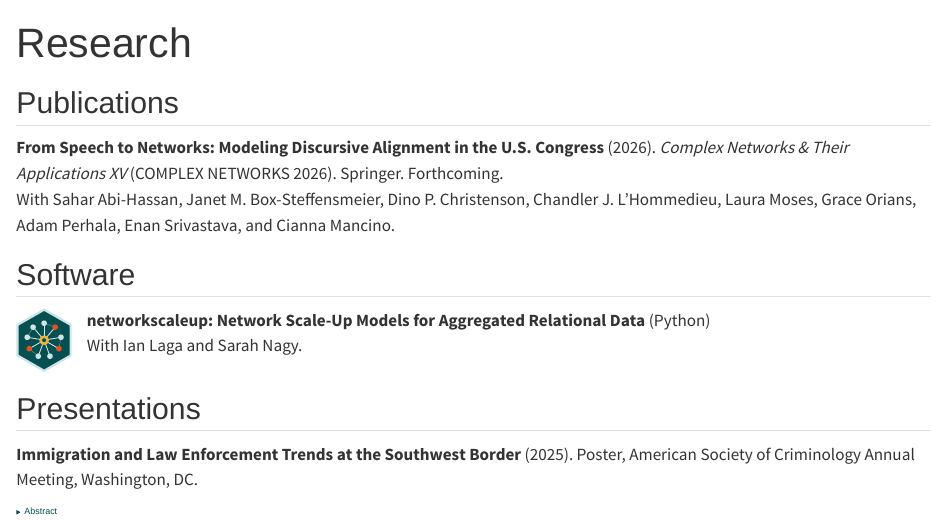
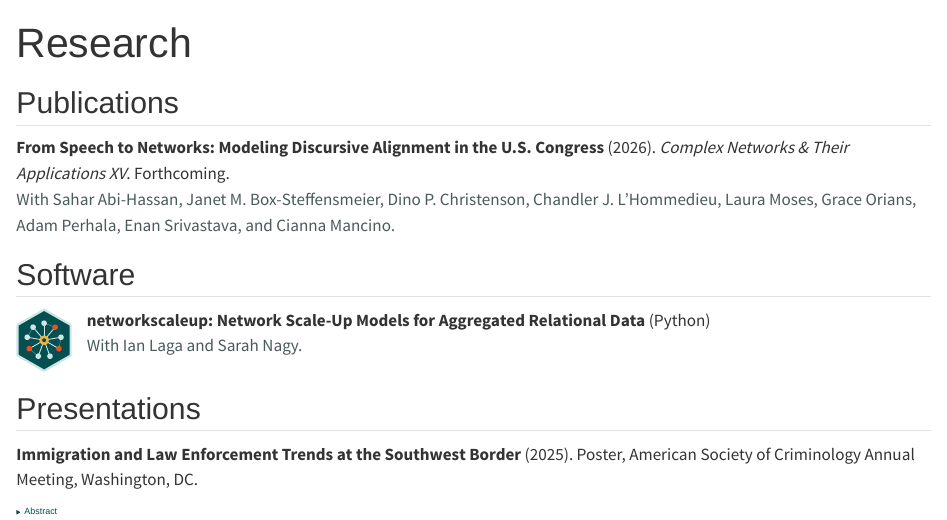
Before and after one commit to cgcostanzo/cgcostanzo.github.io, a Quarto document (research.qmd): the page in a window 1100 px wide, from its top. Rendered offline with R 4.5, knitr and Pandoc in place of Quarto, with nearby package versions; badge pictures from the web are left out.

Commit message:
Formatting tweaks

```diff
--- a/research.qmd
+++ b/research.qmd
@@ -7,9 +7,9 @@ body-classes: page-research
 
 ::: {.pub}
 **From Speech to Networks: Modeling Discursive Alignment in the U.S. Congress** (2026).
-*Complex Networks & Their Applications XV* (COMPLEX NETWORKS 2026). Springer. Forthcoming.\
-With Sahar Abi-Hassan, Janet M. Box-Steffensmeier, Dino P. Christenson, Chandler J.
-L'Hommedieu, Laura Moses, Grace Orians, Adam Perhala, Enan Srivastava, and Cianna Mancino.
+*Complex Networks & Their Applications XV*. Forthcoming.\
+[With Sahar Abi-Hassan, Janet M. Box-Steffensmeier, Dino P. Christenson, Chandler J.
+L'Hommedieu, Laura Moses, Grace Orians, Adam Perhala, Enan Srivastava, and Cianna Mancino.]{.coauthors}
 
 ::: {.pub-links}
 <!-- uncomment each link once its target exists -->
@@ -37,7 +37,7 @@ ABSTRACT
 ::: {.pkg-body}
 **networkscaleup: Network Scale-Up Models for Aggregated Relational Data** (Python)
 [![PyPI version](https://img.shields.io/pypi/v/networkscaleup.svg?label=PyPI&color=054F50){.pkg-badge}](https://pypi.org/project/networkscaleup/)\
-With Ian Laga and Sarah Nagy.
+[With Ian Laga and Sarah Nagy.]{.coauthors}
 :::
 :::
 
--- a/styles.css
+++ b/styles.css
@@ -608,6 +608,11 @@ body.quarto-dark.page-cv #title-block-header .title::before {
   }
 }
 
+/* co-author lines: present but quieter than the title and venue */
+.coauthors {
+  color: var(--muted);
+}
+
 .pub-links {
   font-size: 0.889rem;
 }
```
Also changed, not shown: research.qmd (2 more changed lines).
